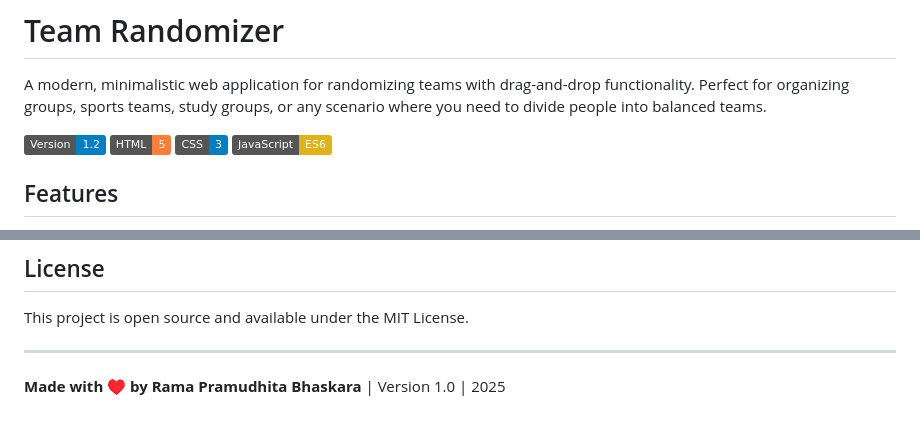
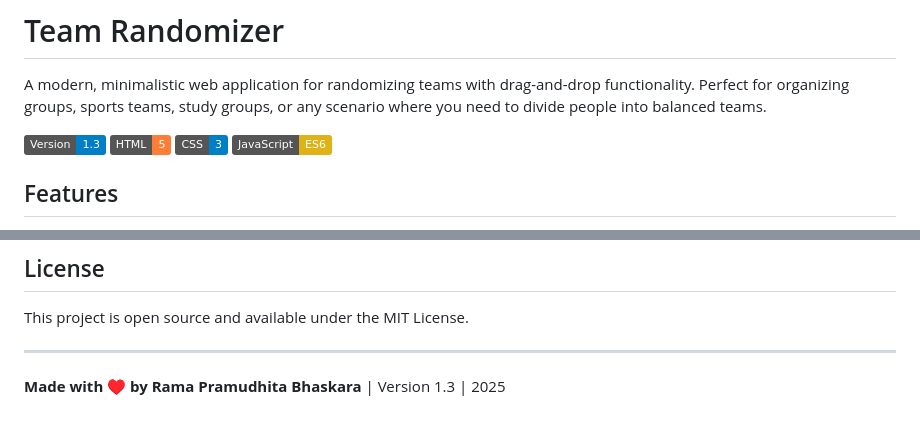
Before and after one commit to tektungg/team-randomizer, a Markdown page: README.md, 2 parts joined by grey strips. Rendered like a GitHub page; badges without logos.

Commit message:
update: bump version to 1.3 in README

```diff
--- a/README.md
+++ b/README.md
@@ -2,7 +2,7 @@
 
 A modern, minimalistic web application for randomizing teams with drag-and-drop functionality. Perfect for organizing groups, sports teams, study groups, or any scenario where you need to divide people into balanced teams.
 
-![Team Randomizer](https://img.shields.io/badge/Version-1.2-blue) ![HTML](https://img.shields.io/badge/HTML-5-orange) ![CSS](https://img.shields.io/badge/CSS-3-blue) ![JavaScript](https://img.shields.io/badge/JavaScript-ES6-yellow)
+![Team Randomizer](https://img.shields.io/badge/Version-1.3-blue) ![HTML](https://img.shields.io/badge/HTML-5-orange) ![CSS](https://img.shields.io/badge/CSS-3-blue) ![JavaScript](https://img.shields.io/badge/JavaScript-ES6-yellow)
 
 ## Features
 
@@ -158,4 +158,4 @@ This project is open source and available under the MIT License.
 
 ---
 
-**Made with ♥ by Rama Pramudhita Bhaskara** | Version 1.0 | 2025
+**Made with ♥ by Rama Pramudhita Bhaskara** | Version 1.3 | 2025
```
